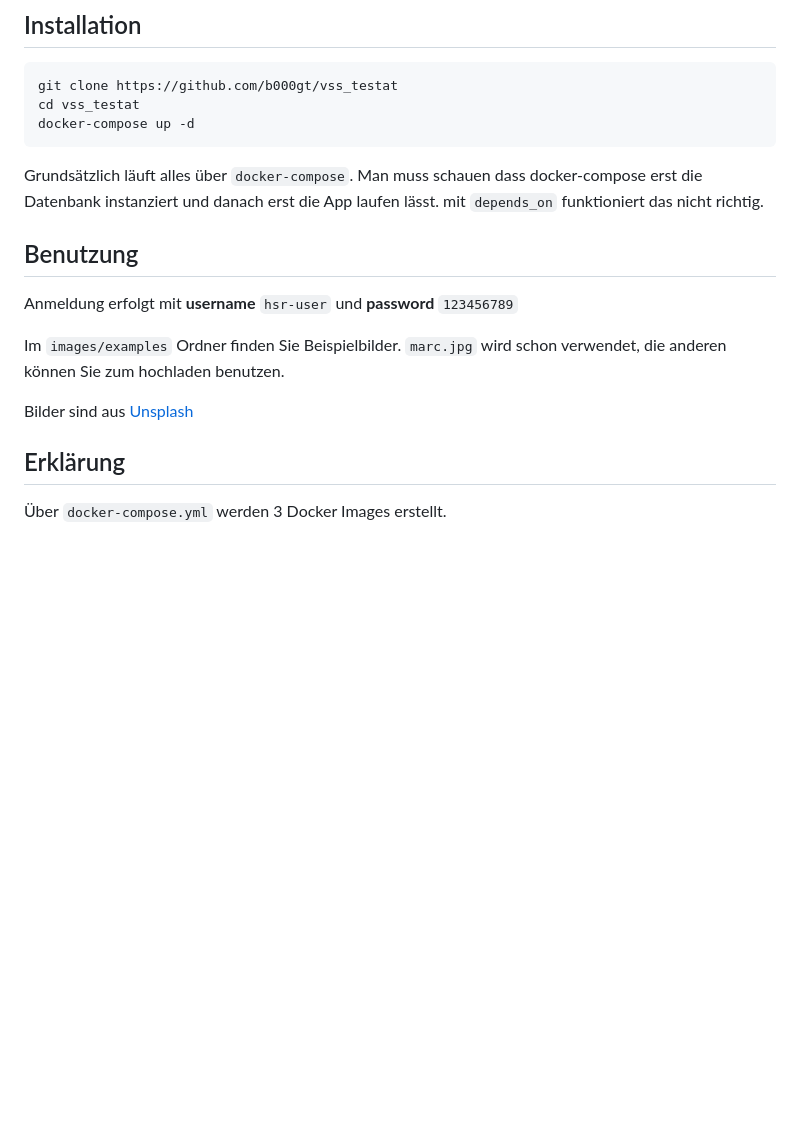
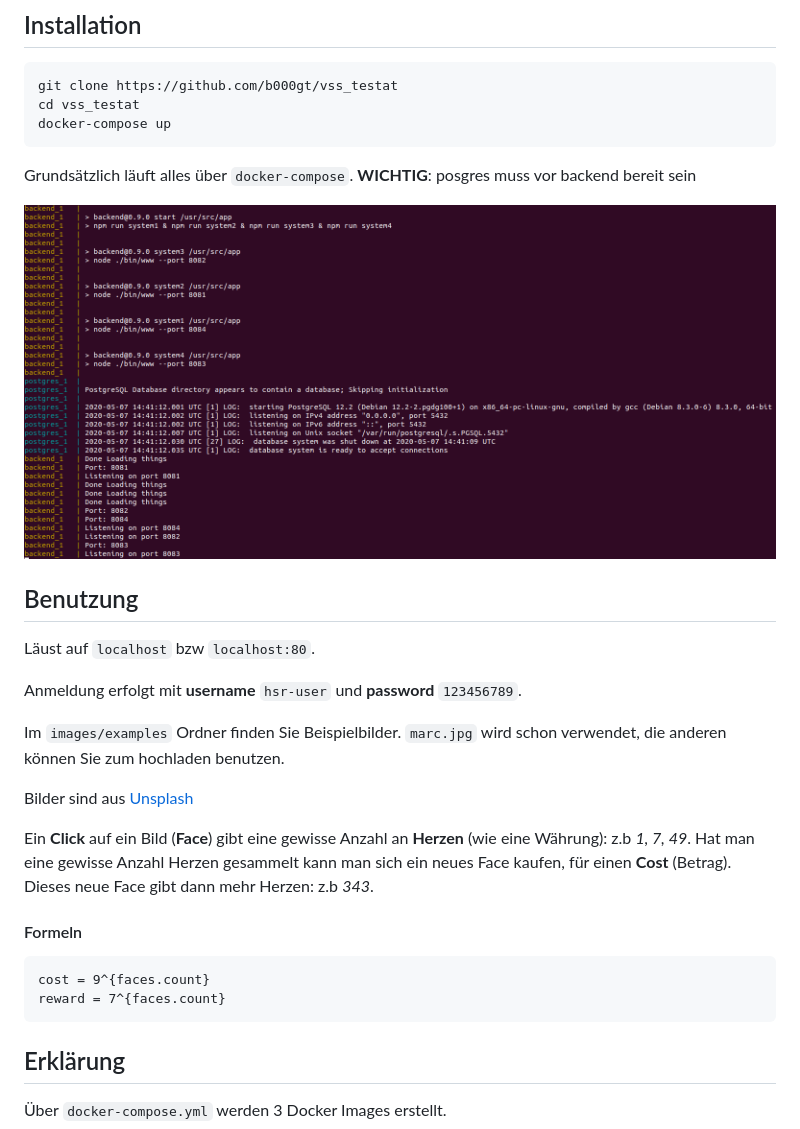
Before and after one commit to b000gt/vss_testat, a Markdown page: README.md, the part around the change printed below. Drawn GitHub-style; pictures changed too: compose_start.PNG (added); blank space fills up the shorter version.

Commit message:
presentation added

````diff
--- a/README.md
+++ b/README.md
@@ -9,20 +9,37 @@
 ```bash
 git clone https://github.com/b000gt/vss_testat
 cd vss_testat
-docker-compose up -d
+docker-compose up
 ```
 
 Grundsätzlich läuft alles über ``docker-compose``.
-Man muss schauen dass docker-compose erst die Datenbank instanziert und danach erst die App laufen lässt. mit ``depends_on`` funktioniert das nicht richtig.
+**WICHTIG**:
+posgres muss vor backend bereit sein
+
+![startup](./compose_start.PNG)
+
+
 
 ## Benutzung
 
-Anmeldung erfolgt mit **username** ``hsr-user`` und **password** ``123456789``
+Läust auf ``localhost`` bzw ``localhost:80``.
+
+Anmeldung erfolgt mit **username** ``hsr-user`` und **password** ``123456789``.
 
 Im ``images/examples`` Ordner finden Sie Beispielbilder. ``marc.jpg`` wird schon verwendet, die anderen können Sie zum hochladen benutzen.
 
 Bilder sind aus [Unsplash](https://unsplash.com/s/photos/face)
 
+Ein **Click** auf ein Bild (**Face**) gibt eine gewisse Anzahl an **Herzen** (wie eine Währung): z.b _1, 7, 49_.
+Hat man eine gewisse Anzahl Herzen gesammelt kann man sich ein neues Face kaufen, für einen **Cost** (Betrag). Dieses neue Face gibt dann mehr Herzen: z.b _343_.
+
+#### Formeln
+
+```latex
+cost = 9^{faces.count}
+reward = 7^{faces.count}
+```
+
 ## Erklärung
 
 Über ``docker-compose.yml`` werden 3 Docker Images erstellt.
````
Also changed, not shown: other parts of README.md (+2 -2 lines), architektur.png (added), capture.PNG (deleted), 1 other file.
